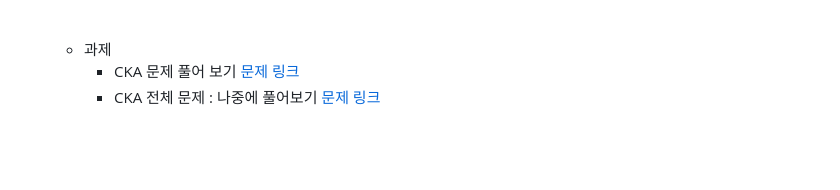
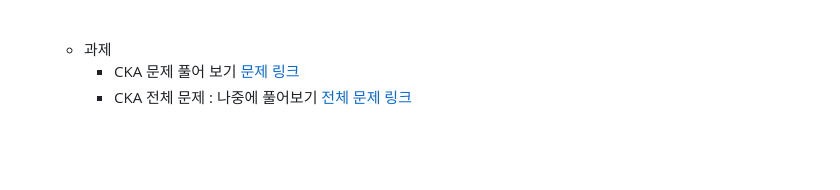
Before and after one commit to shclub/edu2023, a Markdown page: README.md, the part around the change. Drawn GitHub-style.

Commit message:
cka question modified

```diff
--- a/README.md
+++ b/README.md
@@ -110,7 +110,7 @@
 
      - 과제
           - CKA 문제 풀어 보기 [ 문제 링크 ](./cka.md)
-          - CKA 전체 문제 : 나중에 풀어보기 [ 문제 링크 ]( https://github.com/shclub/cka )
+          - CKA 전체 문제 : 나중에 풀어보기 [ 전체 문제 링크 ]( https://github.com/shclub/cka_question )
 
      <br/>
 
```
